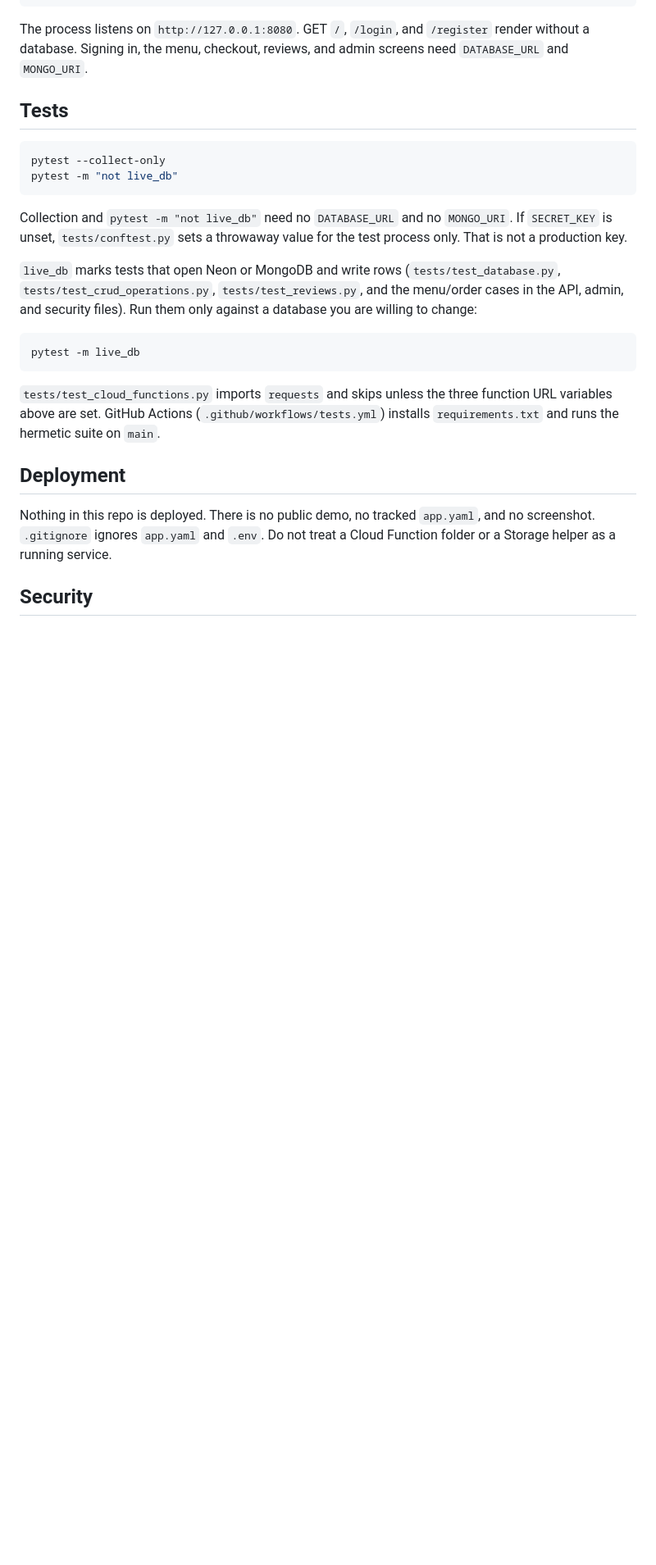
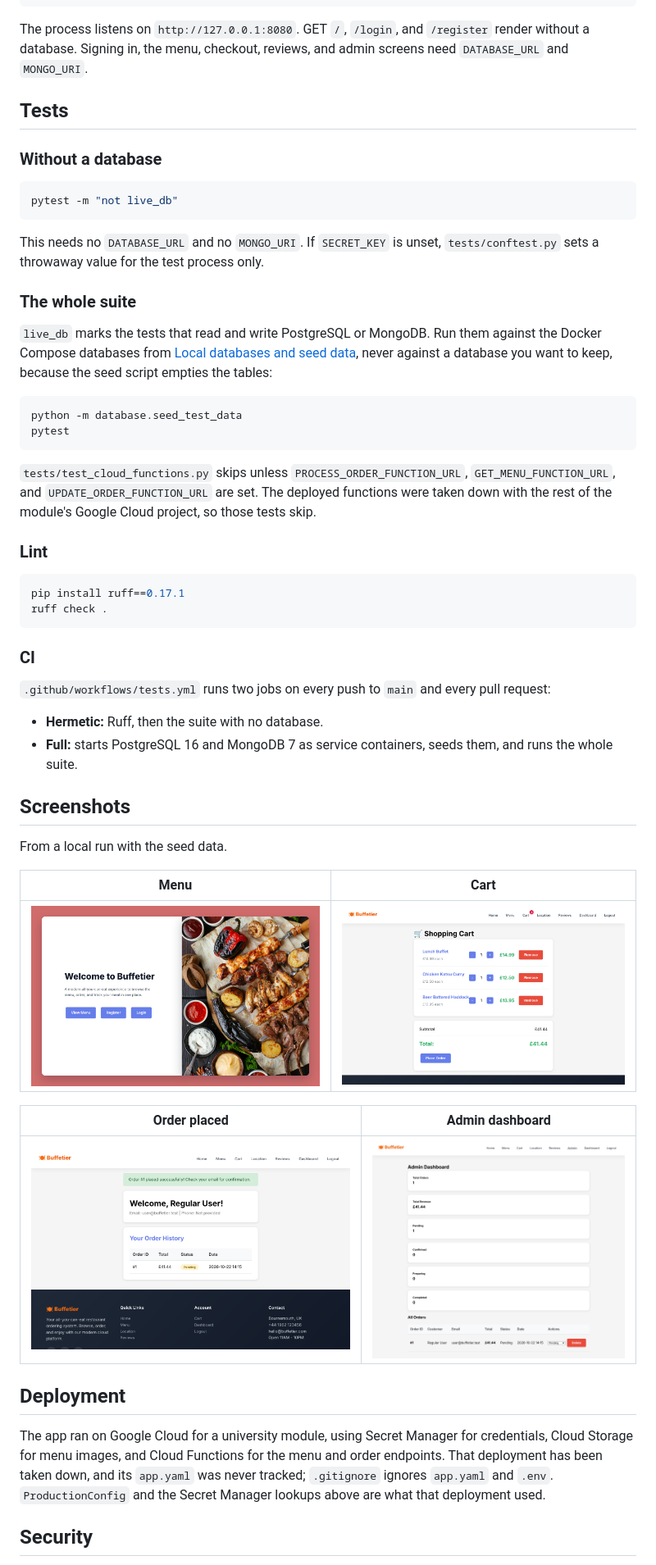
Before and after one commit to LSQDR/buffetier-v2, a Markdown page: README.md, the part around the change printed below. Shown: that part at 82% size. Drawn GitHub-style; pictures changed too: docs/screenshots/admin-dashboard.png (added), docs/screenshots/cart.png (added), docs/screenshots/home.png (added); blank space fills up the shorter version.

Commit message:
Update the README for a public repo and add screenshots from a local run

````diff
--- a/README.md
+++ b/README.md
@@ -122,24 +112,54 @@ The process listens on `http://127.0.0.1:8080`. GET `/`, `/login`, and `/registe
 
 ## Tests
 
+### Without a database
+
 ```bash
-pytest --collect-only
 pytest -m "not live_db"
 ```
 
-Collection and `pytest -m "not live_db"` need no `DATABASE_URL` and no `MONGO_URI`. If `SECRET_KEY` is unset, `tests/conftest.py` sets a throwaway value for the test process only. That is not a production key.
+This needs no `DATABASE_URL` and no `MONGO_URI`. If `SECRET_KEY` is unset, `tests/conftest.py` sets a throwaway value for the test process only.
 
-`live_db` marks tests that open Neon or MongoDB and write rows (`tests/test_database.py`, `tests/test_crud_operations.py`, `tests/test_reviews.py`, and the menu/order cases in the API, admin, and security files). Run them only against a database you are willing to change:
+### The whole suite
+
+`live_db` marks the tests that read and write PostgreSQL or MongoDB. Run them against the Docker Compose databases from [Local databases and seed data](#local-databases-and-seed-data), never against a database you want to keep, because the seed script empties the tables:
 
 ```bash
-pytest -m live_db
+python -m database.seed_test_data
+pytest
 ```
 
-`tests/test_cloud_functions.py` imports `requests` and skips unless the three function URL variables above are set. GitHub Actions (`.github/workflows/tests.yml`) installs `requirements.txt` and runs the hermetic suite on `main`.
+`tests/test_cloud_functions.py` skips unless `PROCESS_ORDER_FUNCTION_URL`, `GET_MENU_FUNCTION_URL`, and `UPDATE_ORDER_FUNCTION_URL` are set. The deployed functions were taken down with the rest of the module's Google Cloud project, so those tests skip.
+
+### Lint
+
+```bash
+pip install ruff==0.17.1
+ruff check .
+```
+
+### CI
+
+`.github/workflows/tests.yml` runs two jobs on every push to `main` and every pull request:
+
+- **Hermetic:** Ruff, then the suite with no database.
+- **Full:** starts PostgreSQL 16 and MongoDB 7 as service containers, seeds them, and runs the whole suite.
+
+## Screenshots
+
+From a local run with the seed data.
+
+| Menu | Cart |
+| --- | --- |
+| ![Menu](docs/screenshots/home.png) | ![Cart](docs/screenshots/cart.png) |
+
+| Order placed | Admin dashboard |
+| --- | --- |
+| ![Order placed](docs/screenshots/order-placed.png) | ![Admin dashboard](docs/screenshots/admin-dashboard.png) |
 
 ## Deployment
 
-Nothing in this repo is deployed. There is no public demo, no tracked `app.yaml`, and no screenshot. `.gitignore` ignores `app.yaml` and `.env`. Do not treat a Cloud Function folder or a Storage helper as a running service.
+The app ran on Google Cloud for a university module, using Secret Manager for credentials, Cloud Storage for menu images, and Cloud Functions for the menu and order endpoints. That deployment has been taken down, and its `app.yaml` was never tracked; `.gitignore` ignores `app.yaml` and `.env`. `ProductionConfig` and the Secret Manager lookups above are what that deployment used.
 
 ## Security
 
````
Also changed, not shown: other parts of README.md (+38 -41 lines).
